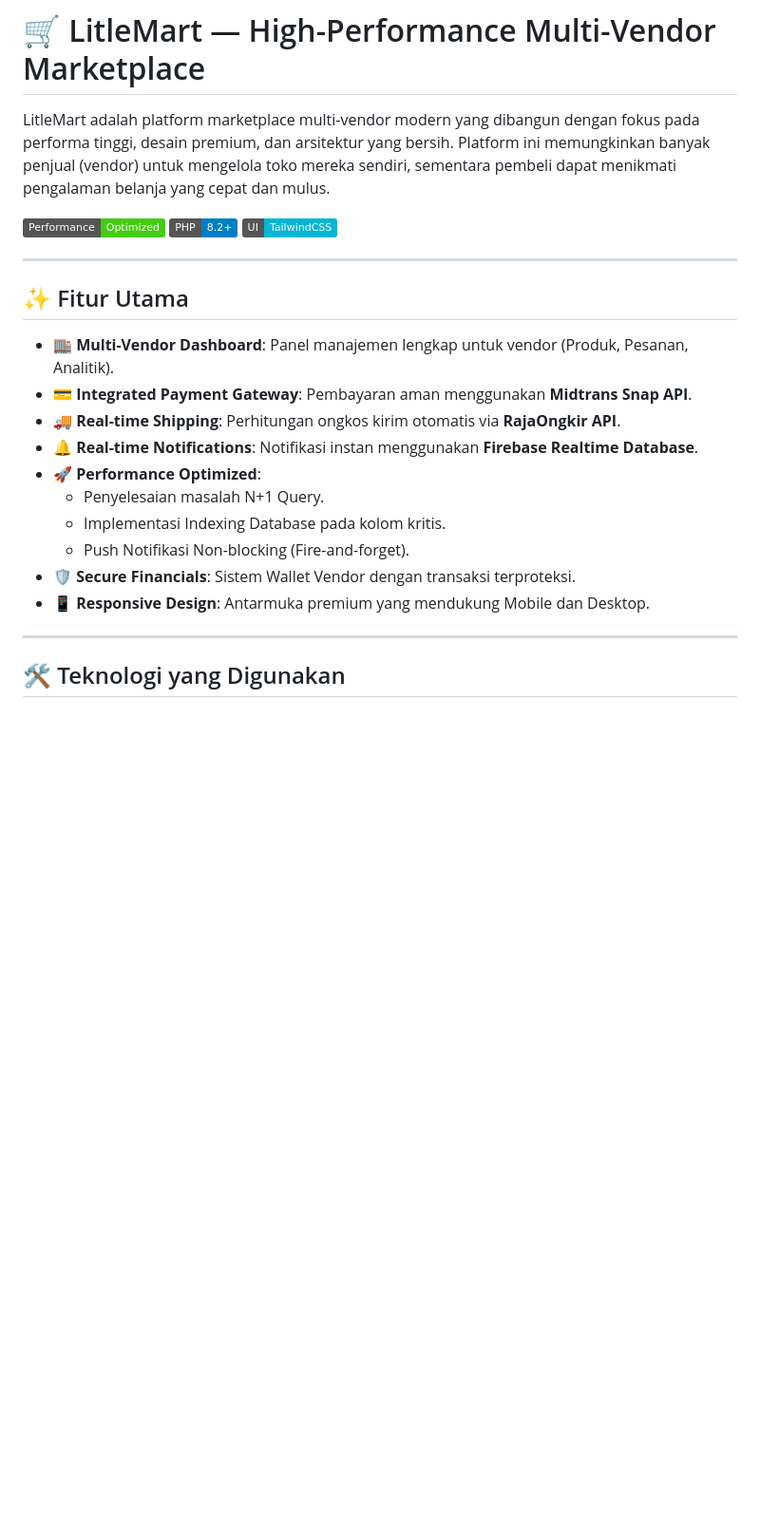
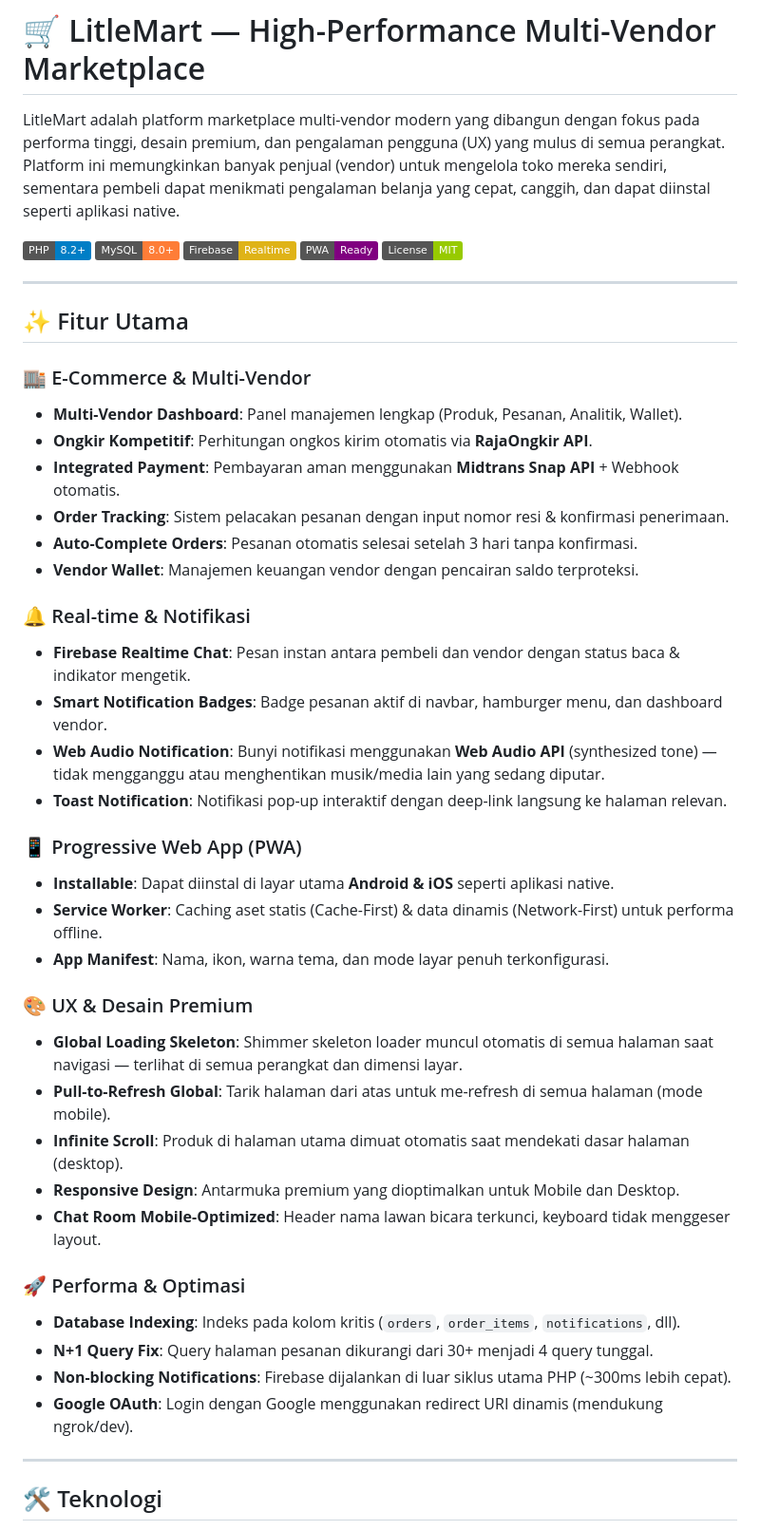
Before and after one commit to akuuuel/LitleMart, a Markdown page: README.md, the part around one of its changes. Shown at 95% size. Drawn GitHub-style; badges without logos; blank space fills up the shorter version.

Commit message:
docs: update README with PWA, loading skeleton, pull-to-refresh, chat UX, and Web Audio API features

```diff
--- a/README.md
+++ b/README.md
@@ -1,27 +1,50 @@
 # 🛒 LitleMart — High-Performance Multi-Vendor Marketplace
 
-LitleMart adalah platform marketplace multi-vendor modern yang dibangun dengan fokus pada performa tinggi, desain premium, dan arsitektur yang bersih. Platform ini memungkinkan banyak penjual (vendor) untuk mengelola toko mereka sendiri, sementara pembeli dapat menikmati pengalaman belanja yang cepat dan mulus.
+LitleMart adalah platform marketplace multi-vendor modern yang dibangun dengan fokus pada performa tinggi, desain premium, dan pengalaman pengguna (UX) yang mulus di semua perangkat. Platform ini memungkinkan banyak penjual (vendor) untuk mengelola toko mereka sendiri, sementara pembeli dapat menikmati pengalaman belanja yang cepat, canggih, dan dapat diinstal seperti aplikasi native.
 
-![LitleMart Banner](https://img.shields.io/badge/Performance-Optimized-brightgreen.svg)
-![PHP Version](https://img.shields.io/badge/PHP-8.2%2B-blue.svg)
-![UI](https://img.shields.io/badge/UI-TailwindCSS-06B6D4.svg)
+![PHP](https://img.shields.io/badge/PHP-8.2%2B-blue?logo=php)
+![MySQL](https://img.shields.io/badge/MySQL-8.0%2B-orange?logo=mysql)
+![Firebase](https://img.shields.io/badge/Firebase-Realtime-yellow?logo=firebase)
+![PWA](https://img.shields.io/badge/PWA-Ready-purple?logo=pwa)
+![License](https://img.shields.io/badge/License-MIT-green)
 
 ---
 
 ## ✨ Fitur Utama
 
-- **🏬 Multi-Vendor Dashboard**: Panel manajemen lengkap untuk vendor (Produk, Pesanan, Analitik).
-- **💳 Integrated Payment Gateway**: Pembayaran aman menggunakan **Midtrans Snap API**.
-- **🚚 Real-time Shipping**: Perhitungan ongkos kirim otomatis via **RajaOngkir API**.
-- **🔔 Real-time Notifications**: Notifikasi instan menggunakan **Firebase Realtime Database**.
-- **🚀 Performance Optimized**:
-  - Penyelesaian masalah N+1 Query.
-  - Implementasi Indexing Database pada kolom kritis.
-  - Push Notifikasi Non-blocking (Fire-and-forget).
-- **🛡️ Secure Financials**: Sistem Wallet Vendor dengan transaksi terproteksi.
-- **📱 Responsive Design**: Antarmuka premium yang mendukung Mobile dan Desktop.
+### 🏬 E-Commerce & Multi-Vendor
+- **Multi-Vendor Dashboard**: Panel manajemen lengkap (Produk, Pesanan, Analitik, Wallet).
+- **Ongkir Kompetitif**: Perhitungan ongkos kirim otomatis via **RajaOngkir API**.
+- **Integrated Payment**: Pembayaran aman menggunakan **Midtrans Snap API** + Webhook otomatis.
+- **Order Tracking**: Sistem pelacakan pesanan dengan input nomor resi & konfirmasi penerimaan.
+- **Auto-Complete Orders**: Pesanan otomatis selesai setelah 3 hari tanpa konfirmasi.
+- **Vendor Wallet**: Manajemen keuangan vendor dengan pencairan saldo terproteksi.
+
+### 🔔 Real-time & Notifikasi
+- **Firebase Realtime Chat**: Pesan instan antara pembeli dan vendor dengan status baca & indikator mengetik.
+- **Smart Notification Badges**: Badge pesanan aktif di navbar, hamburger menu, dan dashboard vendor.
+- **Web Audio Notification**: Bunyi notifikasi menggunakan **Web Audio API** (synthesized tone) — tidak mengganggu atau menghentikan musik/media lain yang sedang diputar.
+- **Toast Notification**: Notifikasi pop-up interaktif dengan deep-link langsung ke halaman relevan.
+
+### 📱 Progressive Web App (PWA)
+- **Installable**: Dapat diinstal di layar utama **Android & iOS** seperti aplikasi native.
+- **Service Worker**: Caching aset statis (Cache-First) & data dinamis (Network-First) untuk performa offline.
+- **App Manifest**: Nama, ikon, warna tema, dan mode layar penuh terkonfigurasi.
+
+### 🎨 UX & Desain Premium
+- **Global Loading Skeleton**: Shimmer skeleton loader muncul otomatis di semua halaman saat navigasi — terlihat di semua perangkat dan dimensi layar.
+- **Pull-to-Refresh Global**: Tarik halaman dari atas untuk me-refresh di semua halaman (mode mobile).
+- **Infinite Scroll**: Produk di halaman utama dimuat otomatis saat mendekati dasar halaman (desktop).
+- **Responsive Design**: Antarmuka premium yang dioptimalkan untuk Mobile dan Desktop.
+- **Chat Room Mobile-Optimized**: Header nama lawan bicara terkunci, keyboard tidak menggeser layout.
+
+### 🚀 Performa & Optimasi
+- **Database Indexing**: Indeks pada kolom kritis (`orders`, `order_items`, `notifications`, dll).
+- **N+1 Query Fix**: Query halaman pesanan dikurangi dari 30+ menjadi 4 query tunggal.
+- **Non-blocking Notifications**: Firebase dijalankan di luar siklus utama PHP (~300ms lebih cepat).
+- **Google OAuth**: Login dengan Google menggunakan redirect URI dinamis (mendukung ngrok/dev).
 
 ---
 
-## 🛠️ Teknologi yang Digunakan
+## 🛠️ Teknologi
 
```
Also changed, not shown: other parts of README.md (+34 -16 lines).
